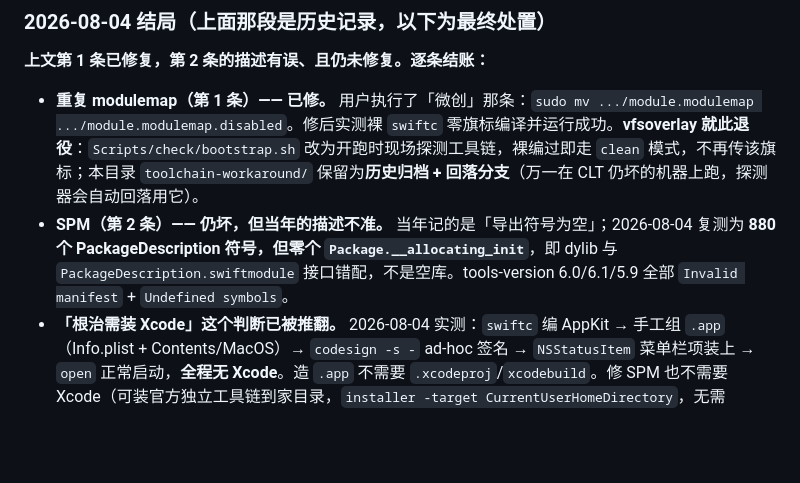
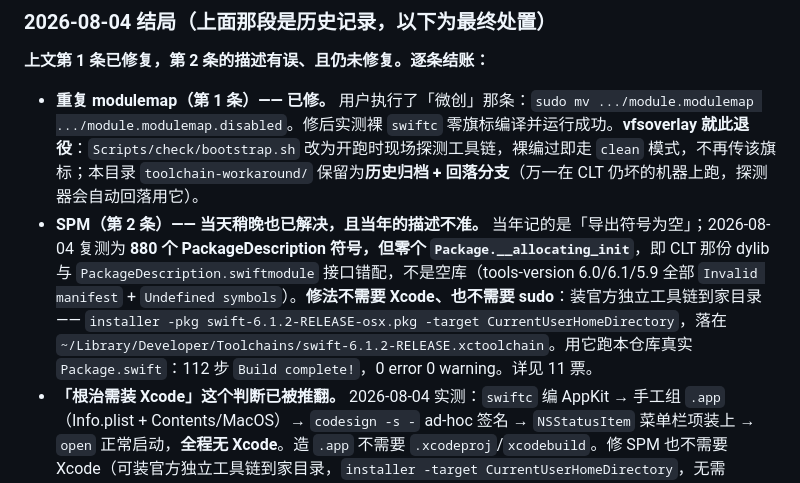
Before and after one commit to AymaxL1/A2, a Markdown page: Spikes/S1PetOverlay/README.md, the part around the change. GitHub-like rendering; blank space fills up the shorter version.

Commit message:
docs(toolchain): SPM 已修复,11 票环境前置全部解除
第二个 CLT bug(SPM)也解决了,同样没装 Xcode、且这一步连 sudo 都没用。

CLT 自带的 libPackageDescription.dylib 与其 .swiftmodule 接口错配(880 个
PackageDescription 符号但**零个** Package.__allocating_init),swift build 在
tools-version 6.0/6.1/5.9 下全部 Invalid manifest + Undefined symbols。
解法是装官方独立工具链到家目录:

  installer -pkg swift-6.1.2-RELEASE-osx.pkg -target CurrentUserHomeDirectory
  → ~/Library/Developer/Toolchains/swift-6.1.2-RELEASE.xctoolchain

包已校验:字节数 1530375397 精确一致,签名 Developer ID Installer: Swift Open
Source (V9AUD2URP3),经 Apple 公证。该工具链自带干净的 usr/include/swift/
(只有 bridging.modulemap,无僵尸文件),其 libPackageDescription 有 18 个
Package.__allocating_init。

实测(全新 scratch 目录冷构建,跑的是本仓库真实的 Package.swift):
  112 步 Build complete!(约 17s),**0 error 0 warning**,
  含 AppKit 的 AAHostMacOS 与 aa / aa-agent 两个可执行;清单解析无误。

文档结账:
* 11 票:Status 由 blocked-on-env 改回 **ready-for-agent**,写明两步前置各自
  怎么解除、工具链装在哪、怎么调用(含 AA_SWIFTC seam),并把已实测到的起点
  记进去,免得接手的人重跑。
* 同时如实记下唯一已知警告:Package.swift:85 的 swiftLanguageVersions 已弃用
  (应改 swiftLanguageModes)。它出在清单解析阶段,swift build 编译输出里看不到。
  **未代劳** —— 那是 11 票「零警告」验收的一部分,不越界替它做。
* S1 spike README 与 electron-recon/toolchain.md 勘误同步更新:「Swift 路线必须
  装 Xcode.app」的三条支柱里,SPM 清单解析这最后一条也已倒掉;只剩 xcodebuild
  与 XCUITest 仍需 Xcode,而本项目两者都不必用。

至此 11 票不再有环境阻塞,16 张票里再无一张卡 Xcode。

Co-Authored-By: Claude Opus 5 (1M context) <noreply@anthropic.com>
Claude-Session: https://claude.ai/code/session_018zNQDvFVNwyXt5jkUit4SD

```diff
--- a/Spikes/S1PetOverlay/README.md
+++ b/Spikes/S1PetOverlay/README.md
@@ -48,6 +48,6 @@ cd Spikes/S1PetOverlay && ./run.sh
 **上文第 1 条已修复，第 2 条的描述有误、且仍未修复。逐条结账：**
 
 - **重复 modulemap（第 1 条）—— 已修。** 用户执行了「微创」那条：`sudo mv .../module.modulemap .../module.modulemap.disabled`。修后实测裸 `swiftc` 零旗标编译并运行成功。**vfsoverlay 就此退役**：`Scripts/check/bootstrap.sh` 改为开跑时现场探测工具链，裸编过即走 `clean` 模式，不再传该旗标；本目录 `toolchain-workaround/` 保留为**历史归档 + 回落分支**（万一在 CLT 仍坏的机器上跑，探测器会自动回落用它）。
-- **SPM（第 2 条）—— 仍坏，但当年的描述不准。** 当年记的是「导出符号为空」；2026-08-04 复测为 **880 个 PackageDescription 符号，但零个 `Package.__allocating_init`**，即 dylib 与 `PackageDescription.swiftmodule` 接口错配，不是空库。tools-version 6.0/6.1/5.9 全部 `Invalid manifest` + `Undefined symbols`。
+- **SPM（第 2 条）—— 当天稍晚也已解决，且当年的描述不准。** 当年记的是「导出符号为空」；2026-08-04 复测为 **880 个 PackageDescription 符号，但零个 `Package.__allocating_init`**，即 CLT 那份 dylib 与 `PackageDescription.swiftmodule` 接口错配，不是空库（tools-version 6.0/6.1/5.9 全部 `Invalid manifest` + `Undefined symbols`）。**修法不需要 Xcode、也不需要 sudo**：装官方独立工具链到家目录 —— `installer -pkg swift-6.1.2-RELEASE-osx.pkg -target CurrentUserHomeDirectory`，落在 `~/Library/Developer/Toolchains/swift-6.1.2-RELEASE.xctoolchain`。用它跑本仓库真实 `Package.swift`：112 步 `Build complete!`，0 error 0 warning。详见 11 票。
 - **「根治需装 Xcode」这个判断已被推翻。** 2026-08-04 实测：`swiftc` 编 AppKit → 手工组 `.app`（Info.plist + Contents/MacOS）→ `codesign -s -` ad-hoc 签名 → `NSStatusItem` 菜单栏项装上 → `open` 正常启动，**全程无 Xcode**。造 `.app` 不需要 `.xcodeproj`/`xcodebuild`。修 SPM 也不需要 Xcode（可装官方独立工具链到家目录，`installer -target CurrentUserHomeDirectory`，无需 sudo）。
 - **⚠️ 上面最后那条「`sudo rm -rf` CLT 再 `xcode-select --install`」不要执行。** `/usr/bin/` 下的 `git`/`clang`/`swift`/`make` 等 **78 个命令是同一个 118KB 存根的硬链接**，真身全在 CLT 里；删掉 CLT 会让 `git` 当场失效，而本仓库无远端、全部历史只在本地 `.git`。要重装请走覆盖安装（developer.apple.com 下 dmg 装到现有安装上；`xcode-select --install` 在已装时只会说 already installed）。
```
Also changed, not shown: 2 other files.
